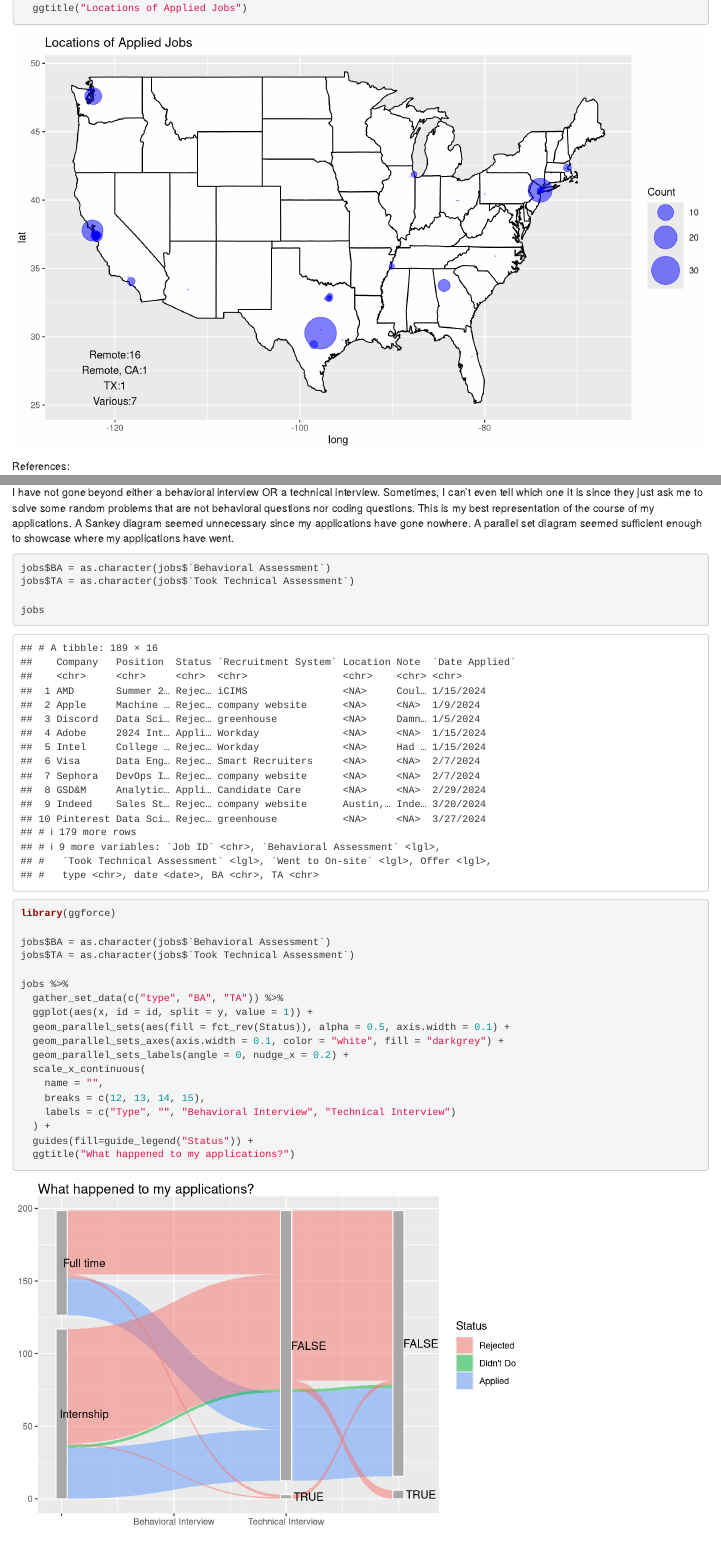
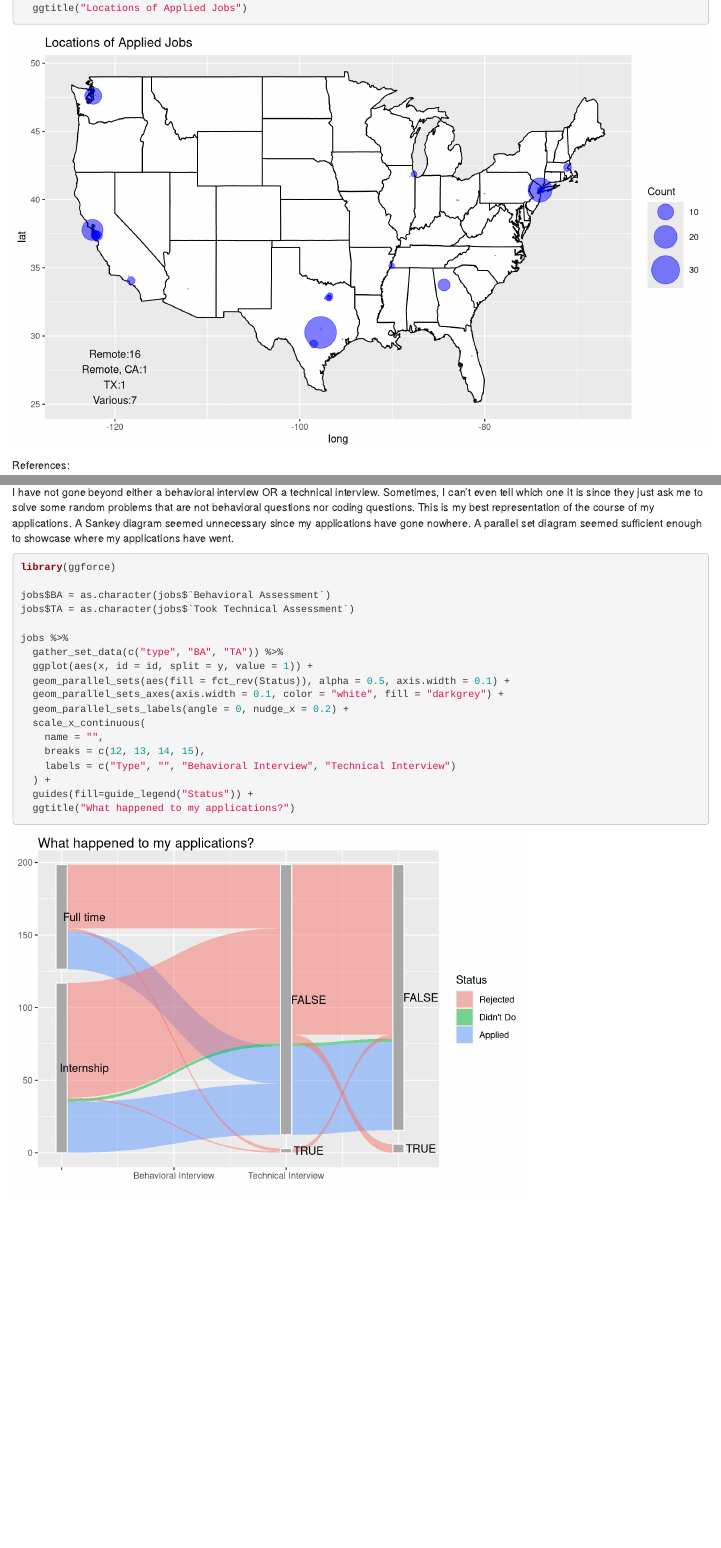
Before and after one commit to smin0303/jobhuntwrapped, an R Markdown document (JobHuntWrapped.Rmd): the page in a window 1100 px wide, from 4340 px down before the commit and from 4260 px down after it, so that both start at the same text, and a second part further down, joined at a grey line. Rendered offline with R 4.5, knitr and Pandoc, with nearby package versions.

Commit message:
removed unnecessary code

````diff
--- a/JobHuntWrapped.Rmd
+++ b/JobHuntWrapped.Rmd
@@ -105,7 +105,7 @@ https://www.storybench.org/geocode-csv-addresses-r/
 
 D. Kahle and H. Wickham. ggmap: Spatial Visualization with ggplot2. The R Journal, 5(1), 144-161. URL http://journal.r-project.org/archive/2013-1/kahle-wickham.pdf
 
-```{r, fig.dim=c(10, 6)}
+```{r, fig.dim=c(10, 6), message=FALSE}
 library(ggmap)
 
 # Google geocode API enabled in Google Cloud Platform
@@ -156,14 +156,6 @@ https://rviews.rstudio.com/2019/09/19/intro-to-ggforce/
 I have not gone beyond either a behavioral interview OR a technical interview. Sometimes, I can't even tell which one it is since they just ask me to solve some random problems that are not behavioral questions nor coding questions. This is my best representation of the course of my applications. A Sankey diagram seemed unnecessary since my applications have gone nowhere. A parallel set diagram seemed sufficient enough to showcase where my applications have went.
 
 ```{r}
-jobs$BA = as.character(jobs$`Behavioral Assessment`)
-jobs$TA = as.character(jobs$`Took Technical Assessment`)
-
-jobs
-```
-
-
-```{r}
 library(ggforce)
 
 jobs$BA = as.character(jobs$`Behavioral Assessment`)
````
Also changed, not shown: JobHuntWrapped.html, My Job Hunt for 2024 Wrapped.pdf.
